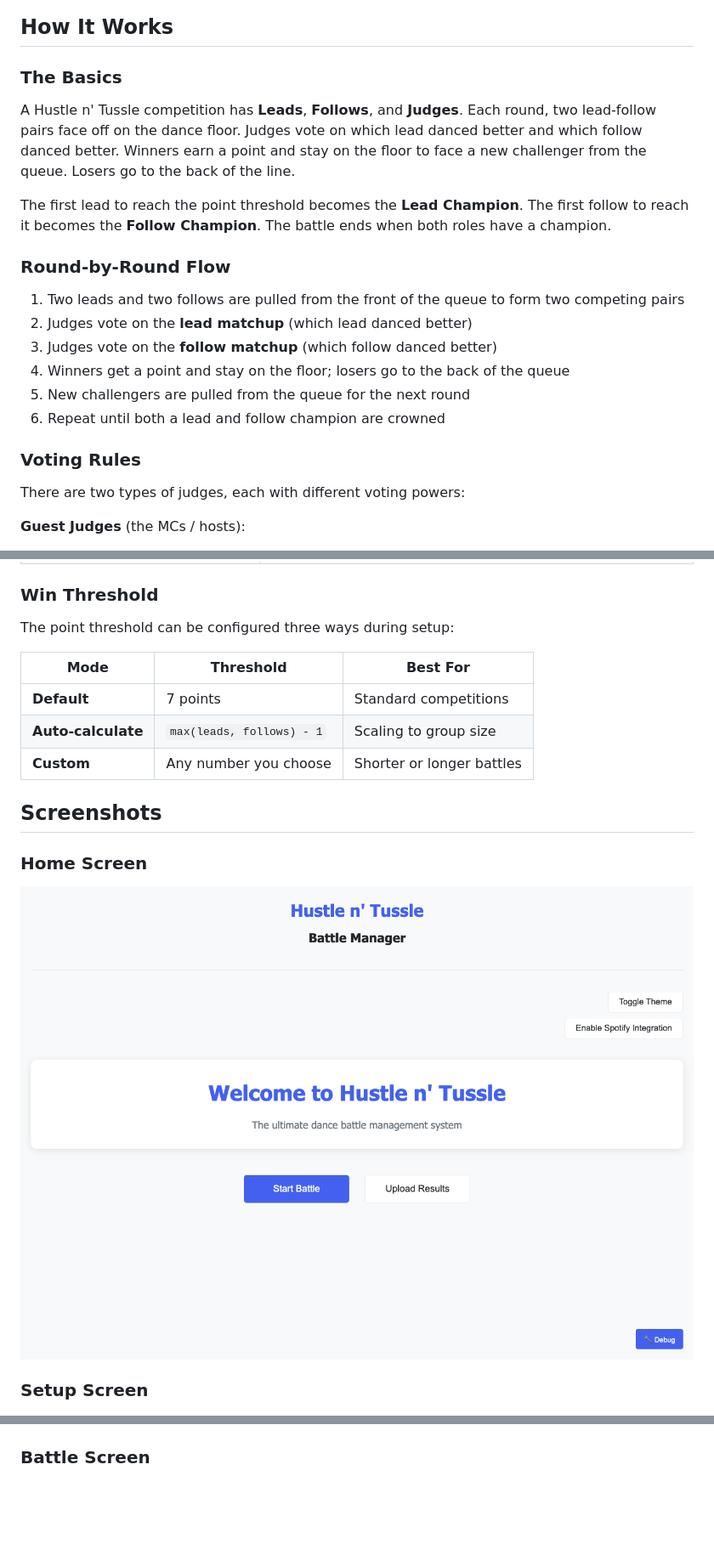
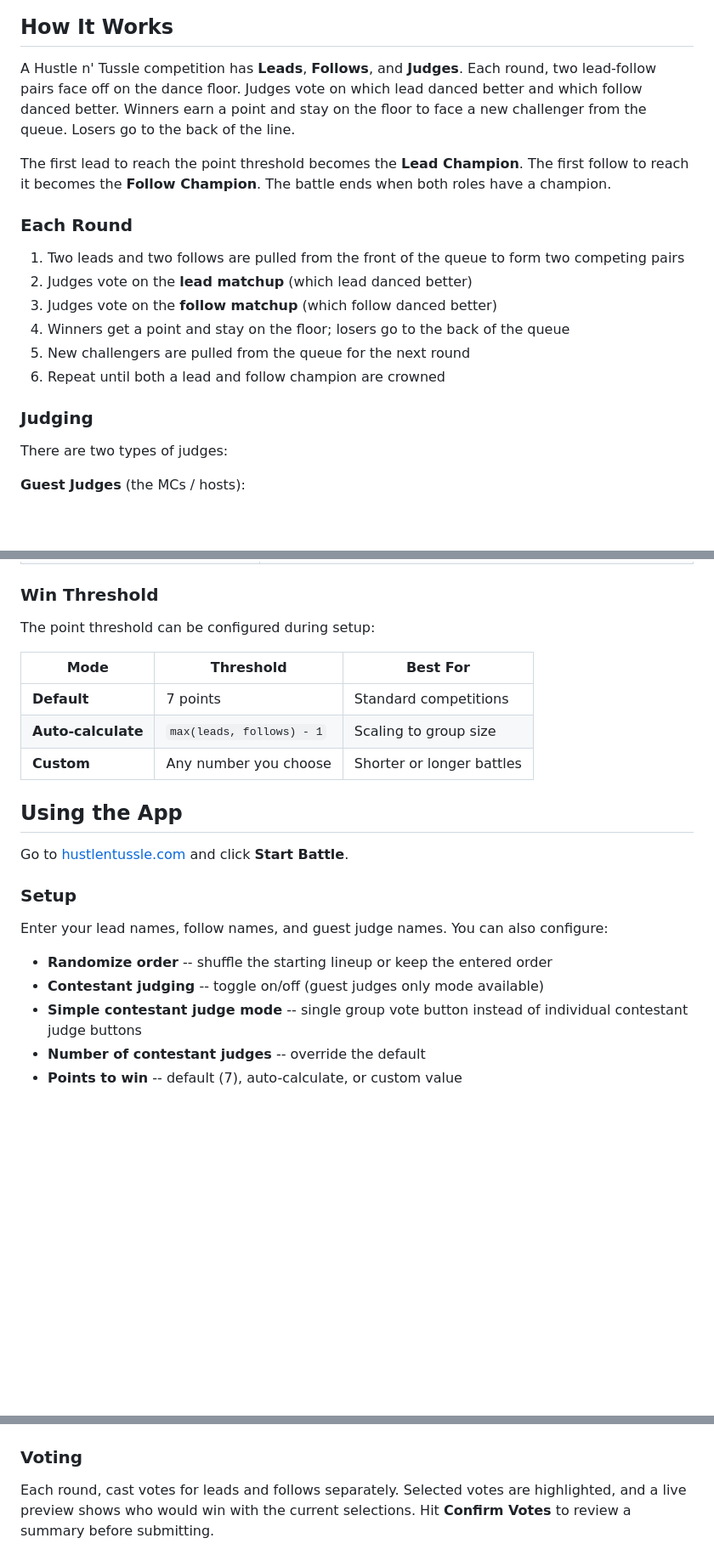
Before and after one commit to OmariM/hustlentussle, a Markdown page: README.md, 3 parts joined by grey strips. Shown at 85% size. GitHub-like rendering; blank space fills up the shorter version.

```diff
--- a/README.md
+++ b/README.md
@@ -6,13 +6,11 @@ A web app for running partner dance competitions. Two pairs of dancers battle ea
 
 ## How It Works
 
-### The Basics
-
 A Hustle n' Tussle competition has **Leads**, **Follows**, and **Judges**. Each round, two lead-follow pairs face off on the dance floor. Judges vote on which lead danced better and which follow danced better. Winners earn a point and stay on the floor to face a new challenger from the queue. Losers go to the back of the line.
 
 The first lead to reach the point threshold becomes the **Lead Champion**. The first follow to reach it becomes the **Follow Champion**. The battle ends when both roles have a champion.
 
-### Round-by-Round Flow
+### Each Round
 
 1. Two leads and two follows are pulled from the front of the queue to form two competing pairs
 2. Judges vote on the **lead matchup** (which lead danced better)
@@ -21,9 +19,9 @@ The first lead to reach the point threshold becomes the **Lead Champion**. The f
 5. New challengers are pulled from the queue for the next round
 6. Repeat until both a lead and follow champion are crowned
 
-### Voting Rules
+### Judging
 
-There are two types of judges, each with different voting powers:
+There are two types of judges:
 
 **Guest Judges** (the MCs / hosts):
 - Vote for Contestant 1, Contestant 2, **Tie**, or **No Contest**
@@ -45,7 +43,7 @@ The contestant with more total points wins the round. If scores are exactly tied
 
 ### Win Threshold
 
-The point threshold can be configured three ways during setup:
+The point threshold can be configured during setup:
 
 | Mode | Threshold | Best For |
 |---|---|---|
@@ -53,14 +51,25 @@ The point threshold can be configured three ways during setup:
 | **Auto-calculate** | `max(leads, follows) - 1` | Scaling to group size |
 | **Custom** | Any number you choose | Shorter or longer battles |
 
-## Screenshots
+## Using the App
 
-### Home Screen
-![Home Screen](docs/screenshots/home-screen.png)
+Go to [hustlentussle.com](https://hustlentussle.com) and click **Start Battle**.
 
-### Setup Screen
+### Setup
+
+Enter your lead names, follow names, and guest judge names. You can also configure:
+
+- **Randomize order** -- shuffle the starting lineup or keep the entered order
+- **Contestant judging** -- toggle on/off (guest judges only mode available)
+- **Simple contestant judge mode** -- single group vote button instead of individual contestant judge buttons
+- **Number of contestant judges** -- override the default
+- **Points to win** -- default (7), auto-calculate, or custom value
+
 ![Setup Screen](docs/screenshots/setup-screen.png)
 
-### Battle Screen
+### Voting
+
+Each round, cast votes for leads and follows separately. Selected votes are highlighted, and a live preview shows who would win with the current selections. Hit **Confirm Votes** to review a summary before submitting.
+
 ![Battle Screen](docs/screenshots/voting-screen.png)
 
```
Also changed, not shown: other parts of README.md (+15 -123 lines).
